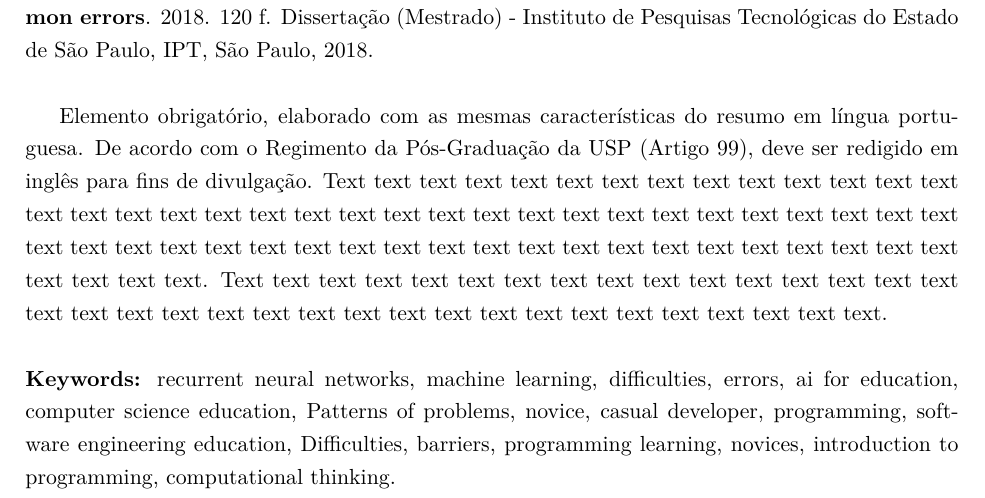
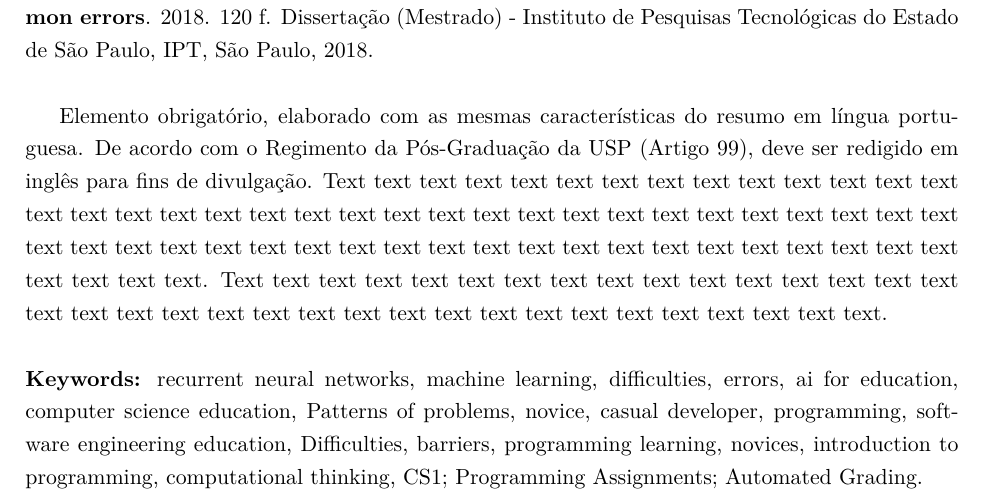
Before and after one commit to mrezende/mpq-discipline, a LaTeX thesis (tese-exemplo.tex): part of page 8 of 31, cut so that both start at the same text. Compiled offline with XeLaTeX.

Commit message:
updating keywords

```diff
--- a/tese-exemplo.tex
+++ b/tese-exemplo.tex
@@ -271,7 +271,7 @@ text text text.
 \\
 
 \noindent \textbf{Keywords:} recurrent neural networks, machine learning, difficulties, errors, ai for education, computer science education, Patterns of problems, novice, casual developer, programming, software engineering education, Difficulties, barriers, programming learning,
-novices, introduction to programming, computational thinking.
+novices, introduction to programming, computational thinking, CS1; Programming Assignments; Automated Grading.
 
 % ---------------------------------------------------------------------------- %
 % Sum?io
```
